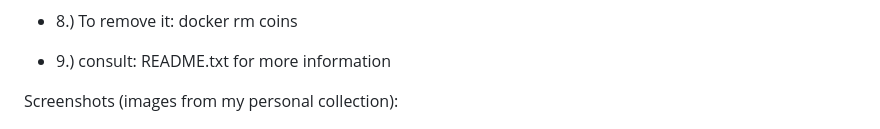
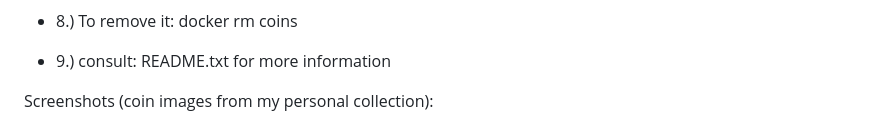
Before and after one commit to povidanius/opengdl, a Markdown page: README.md, the part around the change. Rendered like a GitHub page.

```diff
--- a/README.md
+++ b/README.md
@@ -34,7 +34,7 @@ How to run:
 - 9.) consult: README.txt for more information
 
 
-Screenshots (images from my personal collection):
+Screenshots (coin images from my personal collection):
 
 <img src="Screenshot%20from%202026-04-30%2022-13-23.png" alt="Example 1" title="Example 1" width="50%">
 
```
